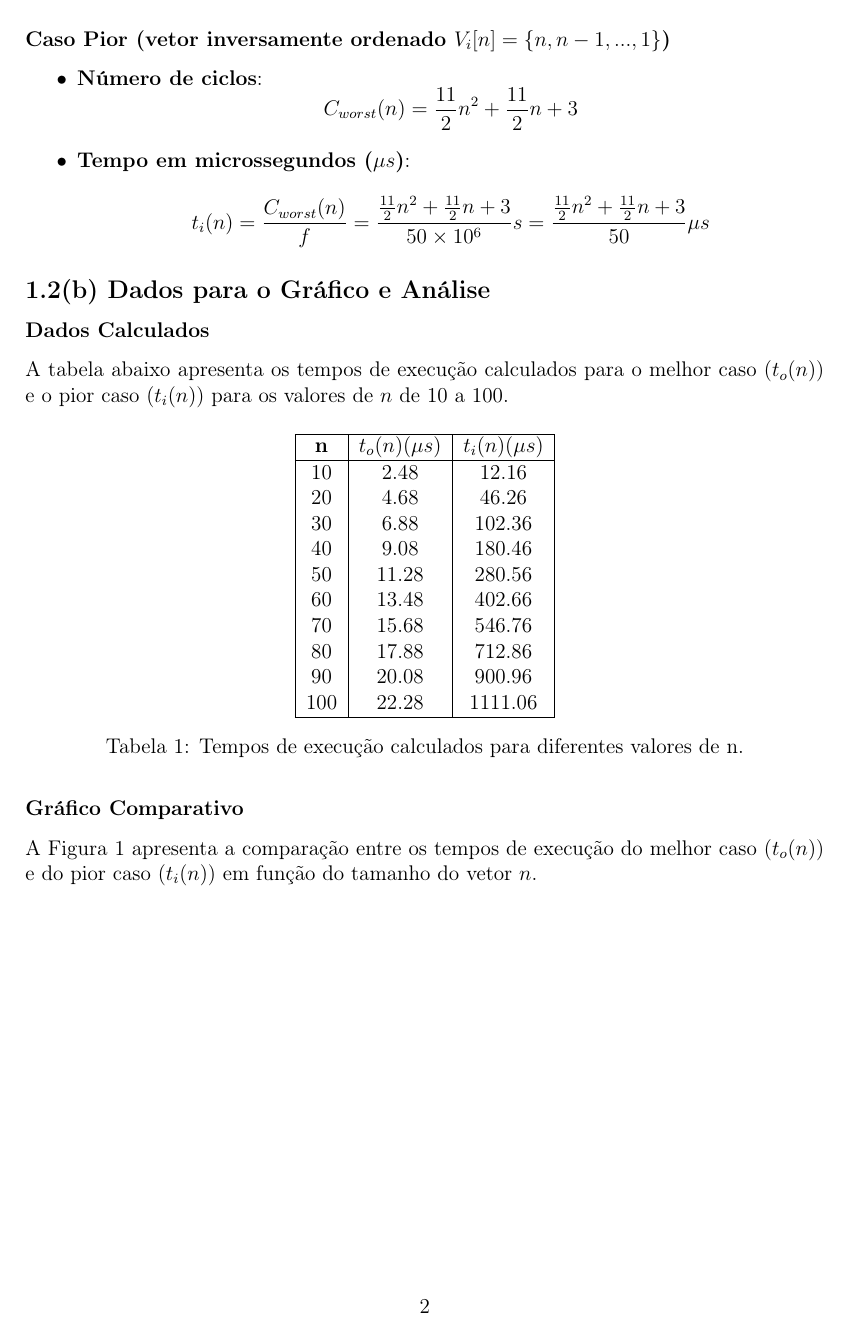
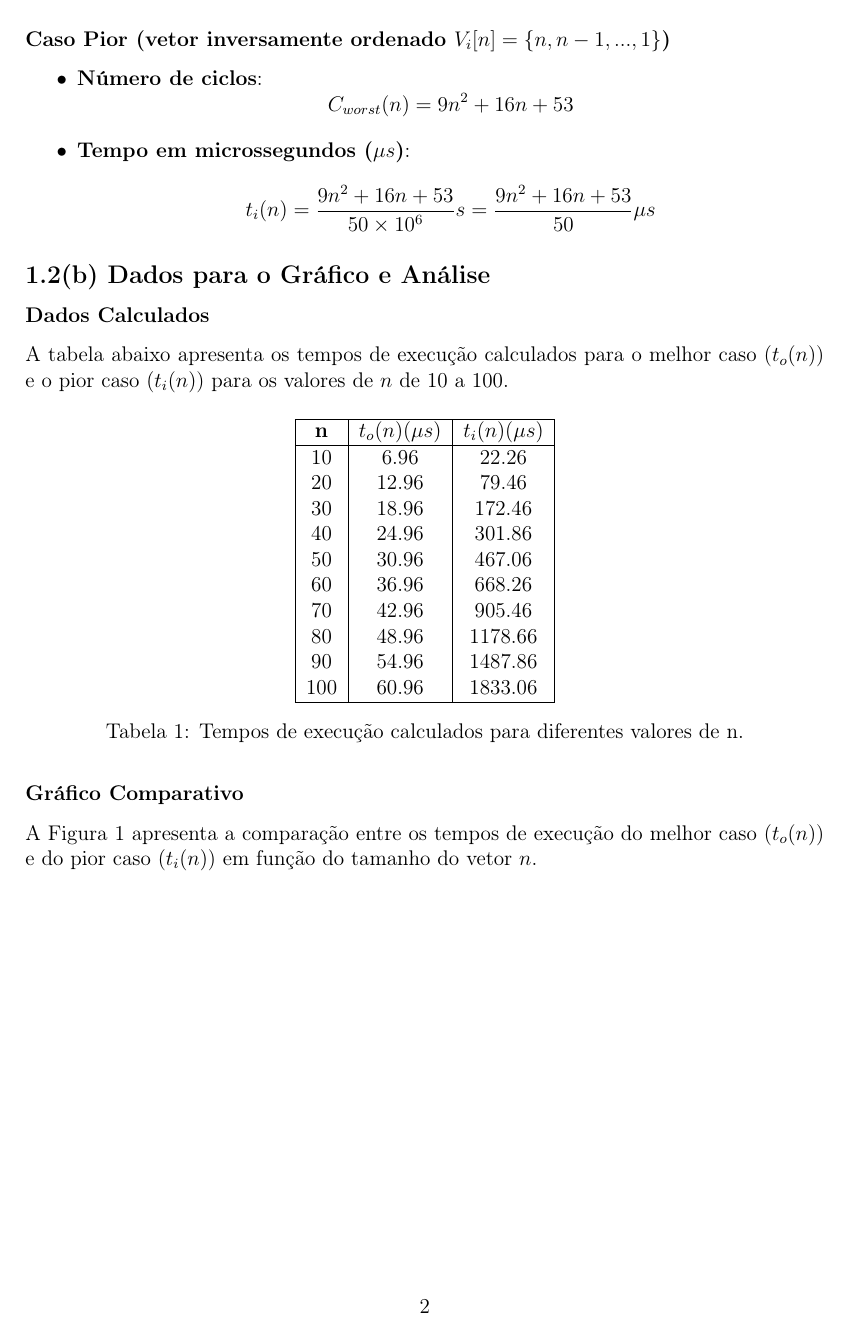
Before and after one commit to GabD-S/Riscv, a LaTeX document (LAB1_content/Relatorio.tex): page 4 of 40. Compiled offline with pdfLaTeX.

Commit message:
Update execution time equations and analysis

```diff
--- a/LAB1_content/Relatorio.tex
+++ b/LAB1_content/Relatorio.tex
@@ -131,9 +131,9 @@ As equações teóricas para o tempo de execução do algoritmo \texttt{SORT} fo
 \subsubsection*{Caso Pior (vetor inversamente ordenado $V_{i}[n]=\{n,n-1,...,1\}$)}
 \begin{itemize}
     \item \textbf{Número de ciclos}:
-    $$ C_{worst}(n) = \frac{11}{2}n^{2} + \frac{11}{2}n + 3 $$
+    $$ C_{worst}(n) = 9n^{2} + 16n + 53 $$
     \item \textbf{Tempo em microssegundos ($\mu s$)}:
-    $$ t_{i}(n) = \frac{C_{worst}(n)}{f} = \frac{\frac{11}{2}n^{2} + \frac{11}{2}n + 3}{50 \times 10^{6}}s = \frac{\frac{11}{2}n^{2} + \frac{11}{2}n + 3}{50}\mu s $$
+    $$ t_{i}(n) = \frac{9n^{2} + 16n + 53}{50 \times 10^{6}}s = \frac{9n^{2} + 16n + 53}{50}\mu s $$
 \end{itemize}
 
 \subsection*{1.2(b) Dados para o Gráfico e Análise}
@@ -147,16 +147,16 @@ A tabela abaixo apresenta os tempos de execução calculados para o melhor caso
 \hline
 \textbf{n} & \textbf{$t_o(n) (\mu s)$} & \textbf{$t_i(n) (\mu s)$} \\
 \hline
-10 & 2.48 & 12.16 \\
-20 & 4.68 & 46.26 \\
-30 & 6.88 & 102.36 \\
-40 & 9.08 & 180.46 \\
-50 & 11.28 & 280.56 \\
-60 & 13.48 & 402.66 \\
-70 & 15.68 & 546.76 \\
-80 & 17.88 & 712.86 \\
-90 & 20.08 & 900.96 \\
-100 & 22.28 & 1111.06 \\
+10 & 6.96 & 22.26 \\
+20 & 12.96 & 79.46 \\
+30 & 18.96 & 172.46 \\
+40 & 24.96 & 301.86 \\
+50 & 30.96 & 467.06 \\
+60 & 36.96 & 668.26 \\
+70 & 42.96 & 905.46 \\
+80 & 48.96 & 1178.66 \\
+90 & 54.96 & 1487.86 \\
+100 & 60.96 & 1833.06 \\
 \hline
 \end{tabular}
 \caption{Tempos de execução calculados para diferentes valores de n.}
```
Also changed, not shown: LAB1_content/Relatorio.tex (10 more changed lines).
